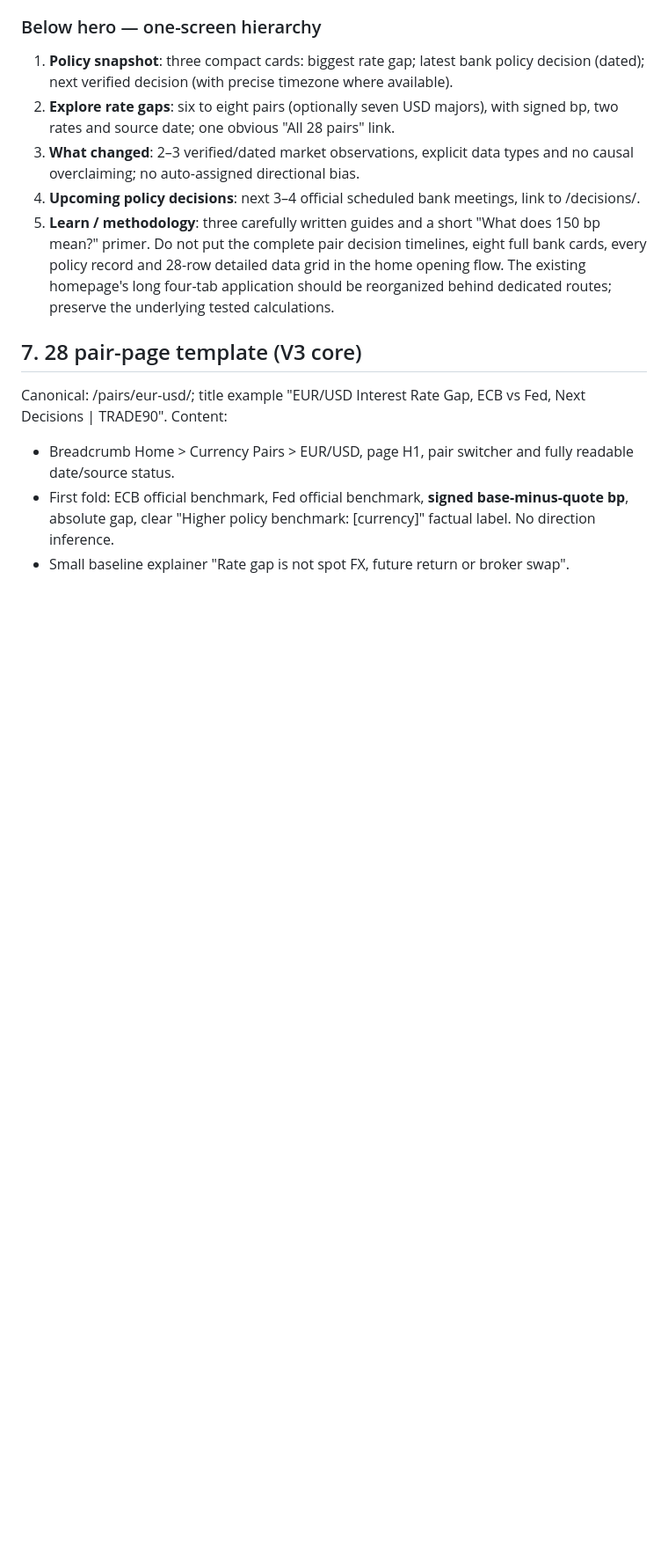
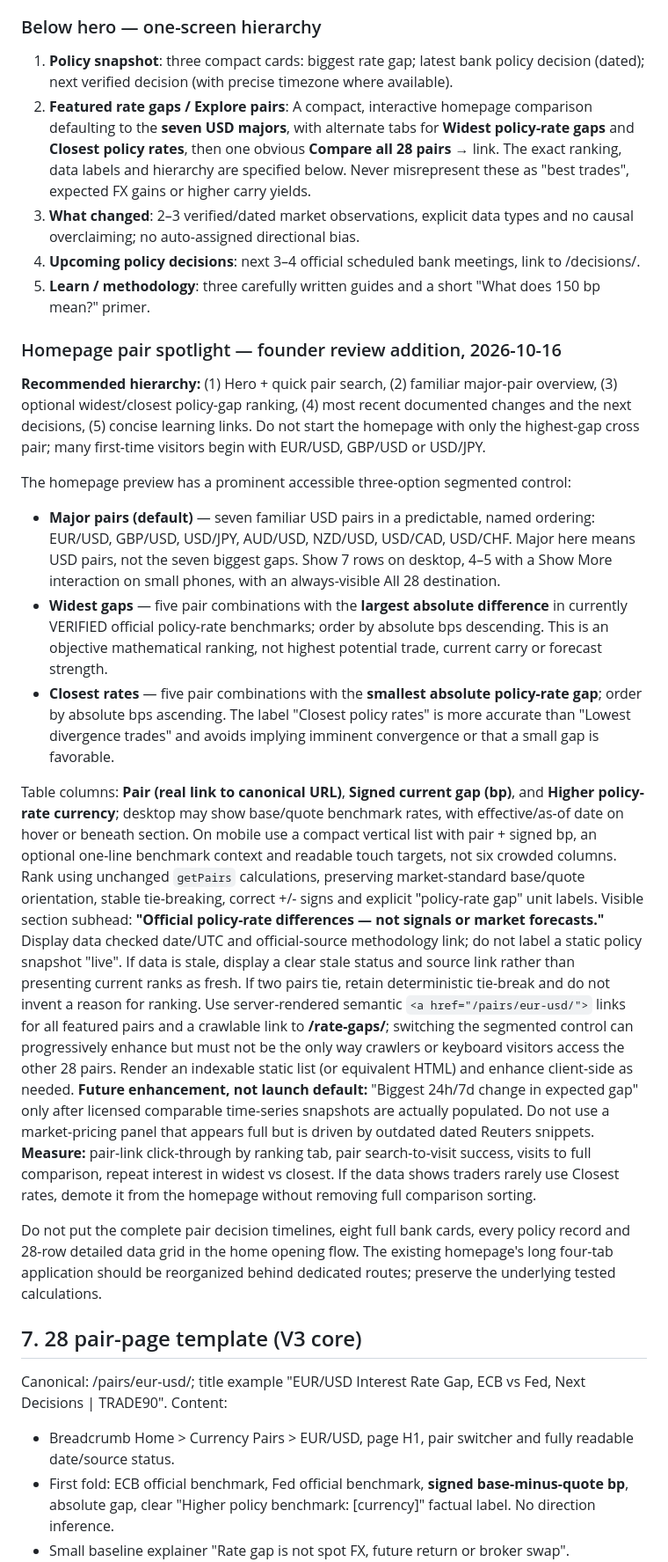
Before and after one commit to tilershub/trade90-sizer, a Markdown page: docs/TRADE90_V3_UX_SEO_BLUEPRINT.md, the part around one of its changes. Shown at 88% size. GitHub-like rendering; blank space fills up the shorter version.

Commit message:
docs(v3): add major-pair homepage spotlight with widest/closest filters and responsive hamburger navigation

```diff
--- a/docs/TRADE90_V3_UX_SEO_BLUEPRINT.md
+++ b/docs/TRADE90_V3_UX_SEO_BLUEPRINT.md
@@ -95,10 +96,24 @@ Sticky pair-context controls on pair pages may contain quick-switch and dates, n
 - Avoid visual hero video, generic stock forex imagery, AI-prediction assertions, high-noise tickers and large marketing banners.
 ### Below hero — one-screen hierarchy
 1. **Policy snapshot**: three compact cards: biggest rate gap; latest bank policy decision (dated); next verified decision (with precise timezone where available).
-2. **Explore rate gaps**: six to eight pairs (optionally seven USD majors), with signed bp, two rates and source date; one obvious "All 28 pairs" link.
+2. **Featured rate gaps / Explore pairs**: A compact, interactive homepage comparison defaulting to the **seven USD majors**, with alternate tabs for **Widest policy-rate gaps** and **Closest policy rates**, then one obvious **Compare all 28 pairs →** link. The exact ranking, data labels and hierarchy are specified below. Never misrepresent these as "best trades", expected FX gains or higher carry yields.
 3. **What changed**: 2–3 verified/dated market observations, explicit data types and no causal overclaiming; no auto-assigned directional bias.
 4. **Upcoming policy decisions**: next 3–4 official scheduled bank meetings, link to /decisions/.
 5. **Learn / methodology**: three carefully written guides and a short "What does 150 bp mean?" primer.
+### Homepage pair spotlight — founder review addition, 2026-10-16
+**Recommended hierarchy:** (1) Hero + quick pair search, (2) familiar major-pair overview, (3) optional widest/closest policy-gap ranking, (4) most recent documented changes and the next decisions, (5) concise learning links. Do not start the homepage with only the highest-gap cross pair; many first-time visitors begin with EUR/USD, GBP/USD or USD/JPY.
+
+The homepage preview has a prominent accessible three-option segmented control:
+- **Major pairs (default)** — seven familiar USD pairs in a predictable, named ordering: EUR/USD, GBP/USD, USD/JPY, AUD/USD, NZD/USD, USD/CAD, USD/CHF. Major here means USD pairs, not the seven biggest gaps. Show 7 rows on desktop, 4–5 with a Show More interaction on small phones, with an always-visible All 28 destination.
+- **Widest gaps** — five pair combinations with the **largest absolute difference** in currently VERIFIED official policy-rate benchmarks; order by absolute bps descending. This is an objective mathematical ranking, not highest potential trade, current carry or forecast strength.
+- **Closest rates** — five pair combinations with the **smallest absolute policy-rate gap**; order by absolute bps ascending. The label "Closest policy rates" is more accurate than "Lowest divergence trades" and avoids implying imminent convergence or that a small gap is favorable.
+
+Table columns: **Pair (real link to canonical URL)**, **Signed current gap (bp)**, and **Higher policy-rate currency**; desktop may show base/quote benchmark rates, with effective/as-of date on hover or beneath section. On mobile use a compact vertical list with pair + signed bp, an optional one-line benchmark context and readable touch targets, not six crowded columns. Rank using unchanged `getPairs` calculations, preserving market-standard base/quote orientation, stable tie-breaking, correct +/- signs and explicit "policy-rate gap" unit labels.
+Visible section subhead: **"Official policy-rate differences — not signals or market forecasts."** Display data checked date/UTC and official-source methodology link; do not label a static policy snapshot "live". If data is stale, display a clear stale status and source link rather than presenting current ranks as fresh. If two pairs tie, retain deterministic tie-break and do not invent a reason for ranking.
+Use server-rendered semantic `<a href="/pairs/eur-usd/">` links for all featured pairs and a crawlable link to **/rate-gaps/**; switching the segmented control can progressively enhance but must not be the only way crawlers or keyboard visitors access the other 28 pairs. Render an indexable static list (or equivalent HTML) and enhance client-side as needed.
+**Future enhancement, not launch default:** "Biggest 24h/7d change in expected gap" only after licensed comparable time-series snapshots are actually populated. Do not use a market-pricing panel that appears full but is driven by outdated dated Reuters snippets.
+**Measure:** pair-link click-through by ranking tab, pair search-to-visit success, visits to full comparison, repeat interest in widest vs closest. If the data shows traders rarely use Closest rates, demote it from the homepage without removing full comparison sorting.
+
 Do not put the complete pair decision timelines, eight full bank cards, every policy record and 28-row detailed data grid in the home opening flow.
 The existing homepage's long four-tab application should be reorganized behind dedicated routes; preserve the underlying tested calculations.
 
```
Also changed, not shown: other parts of docs/TRADE90_V3_UX_SEO_BLUEPRINT.md (+9 -5 lines).
